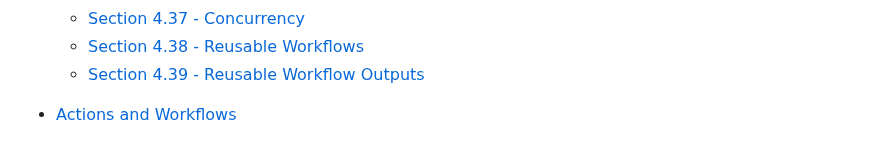
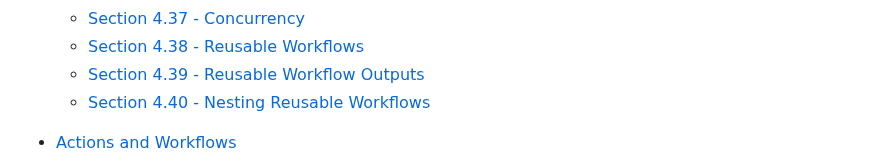
Before and after one commit to allenhub-net/The--Complete--Github--Actions--and--Workflows--Guide, a Markdown page: README.md, the part around the change. Drawn GitHub-style.

```diff
--- a/README.md
+++ b/README.md
@@ -64,6 +64,7 @@
    * [Section 4.37 - Concurrency](section_04/README.md#section-437---concurrency)
    * [Section 4.38 - Reusable Workflows](section_04/README.md#section-438---reusable-workflows)
    * [Section 4.39 - Reusable Workflow Outputs](section_04/README.md#section-439---reusable-workflow-outputs)
+   * [Section 4.40 - Nesting Reusable Workflows](section_04/README.md#section-440---nesting-reusable-workflows)
 
 * [Actions and Workflows](doc/actions-and-workflows/README.md#actions-and-workflows)
    * [Workflow Run Title](doc/actions-and-workflows/README.md#workflow-run-title)
```
Also changed, not shown: doc/mermaid/README.md (+2 -0 lines), section_04/README.md (+5 -0 lines), section_04/nested-wf-400x400.png (added), section_04/nested-wf.png (added), 2 other files.
